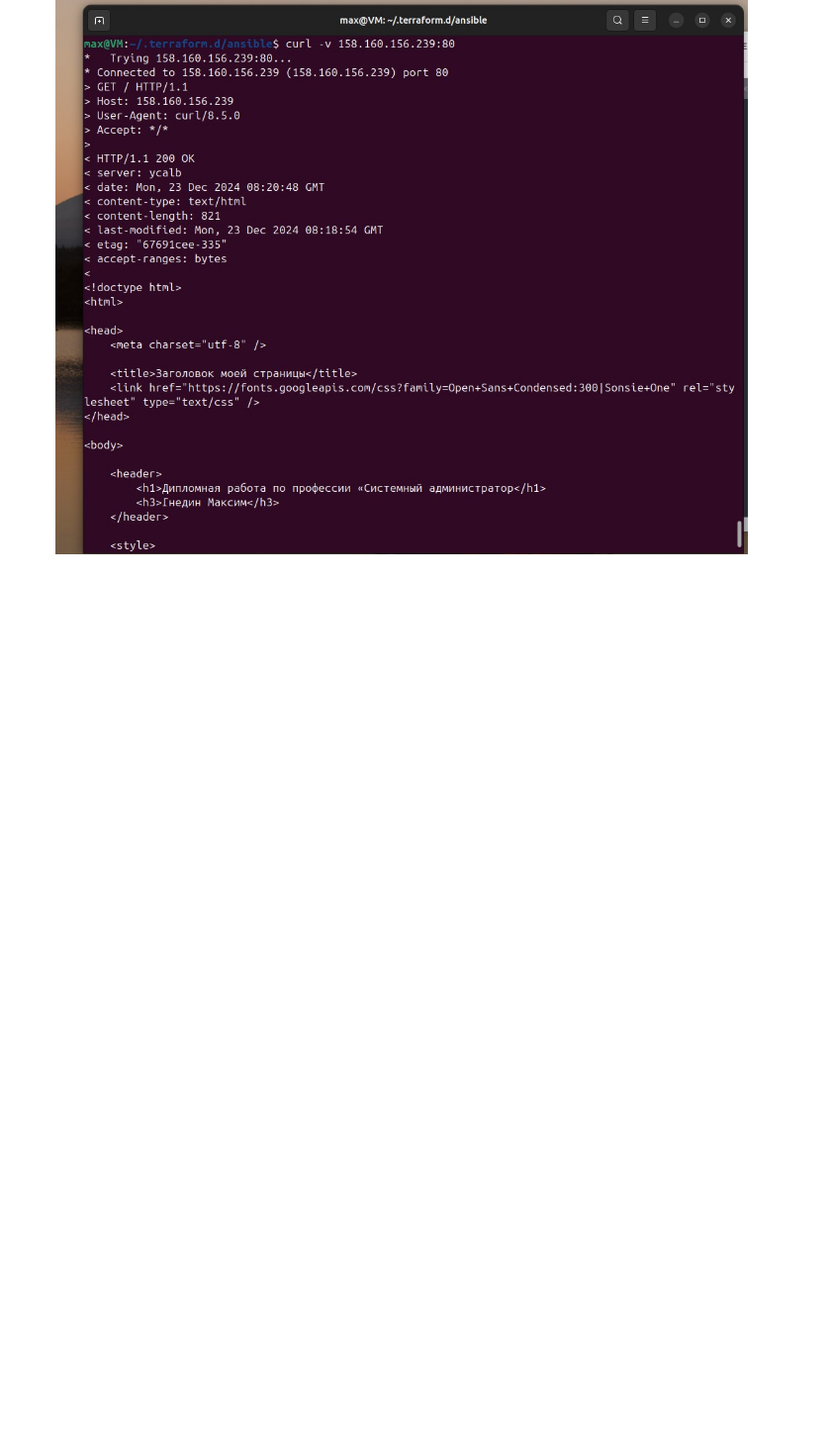
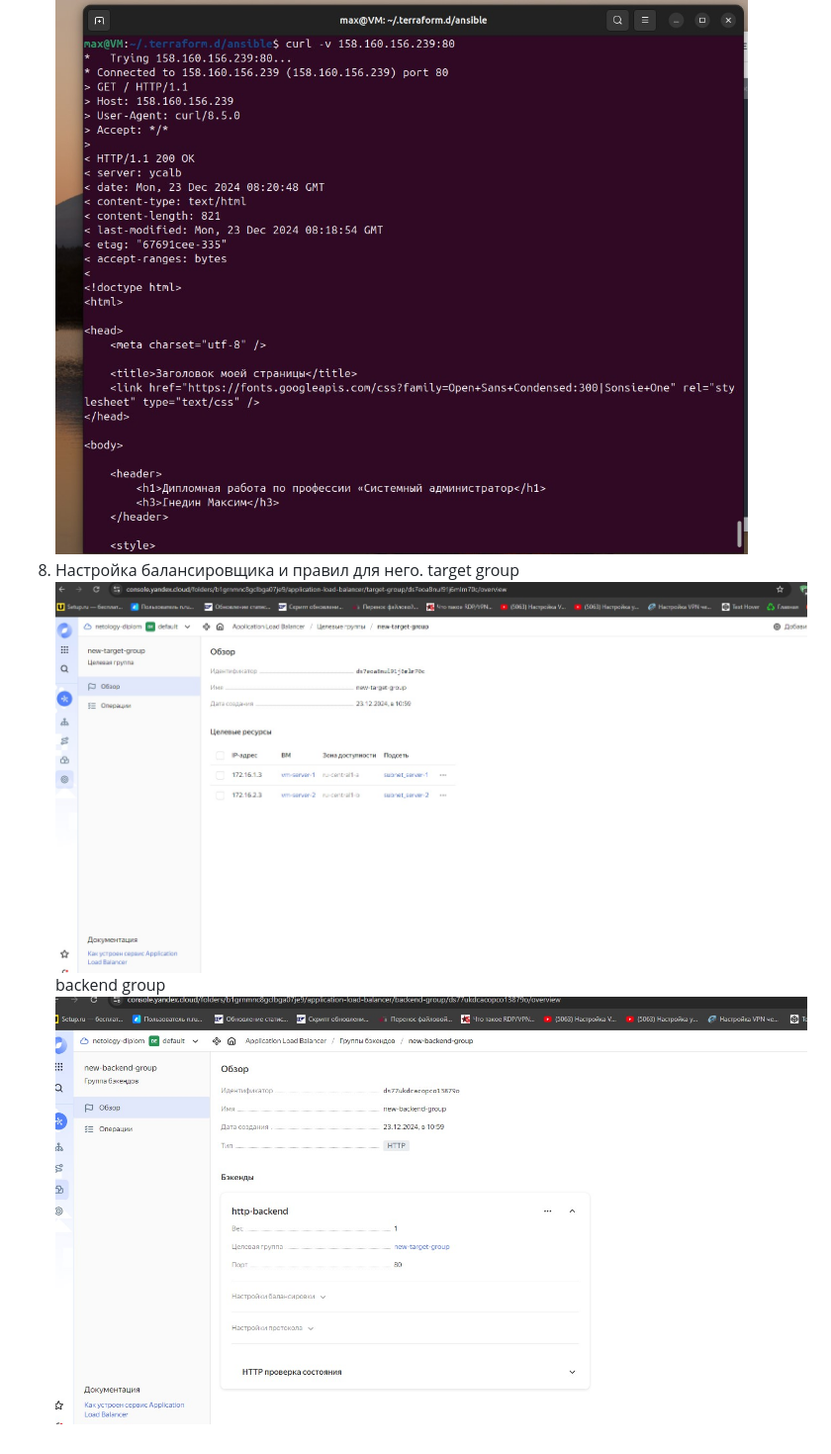
Before and after one commit to maxgn87/netology_diplom_linux, a Markdown page: README.md, the part around the change. Shown: that part at 99% size. Rendered like a GitHub page; blank space fills up the shorter version.

```diff
--- a/README.md
+++ b/README.md
@@ -123,3 +123,8 @@ Cоздайте ВМ, разверните на ней Elasticsearch. Устан
 6. Проверяем созданные страницы html. Заходим через публичный адрес балансировщика.
 ![html](https://github.com/maxgn87/netology_diplom_linux/blob/main/img/%D1%81%D0%BE%D0%B7%D0%B4%D0%B0%D0%BD%D0%BD%D0%B0%D1%8F%20%D1%81%D1%82%D1%80%D0%B0%D0%BD%D0%B8%D1%86%D0%B0%20HTML.jpg)
 7. Проверка работы сайта - ![](https://github.com/maxgn87/netology_diplom_linux/blob/main/img/%D1%82%D0%B5%D1%81%D1%82%20%D1%81%D0%B0%D0%B9%D1%82%D0%B0.jpg)
+8. Настройка балансировщика и правил для него.
+   target group
+   ![](https://github.com/maxgn87/netology_diplom_linux/blob/main/img/target_group.jpg)
+   backend group
+   ![](https://github.com/maxgn87/netology_diplom_linux/blob/main/img/backend%20%D0%B3%D1%80%D1%83%D0%BF%D0%BF%D0%B0.jpg)
```
